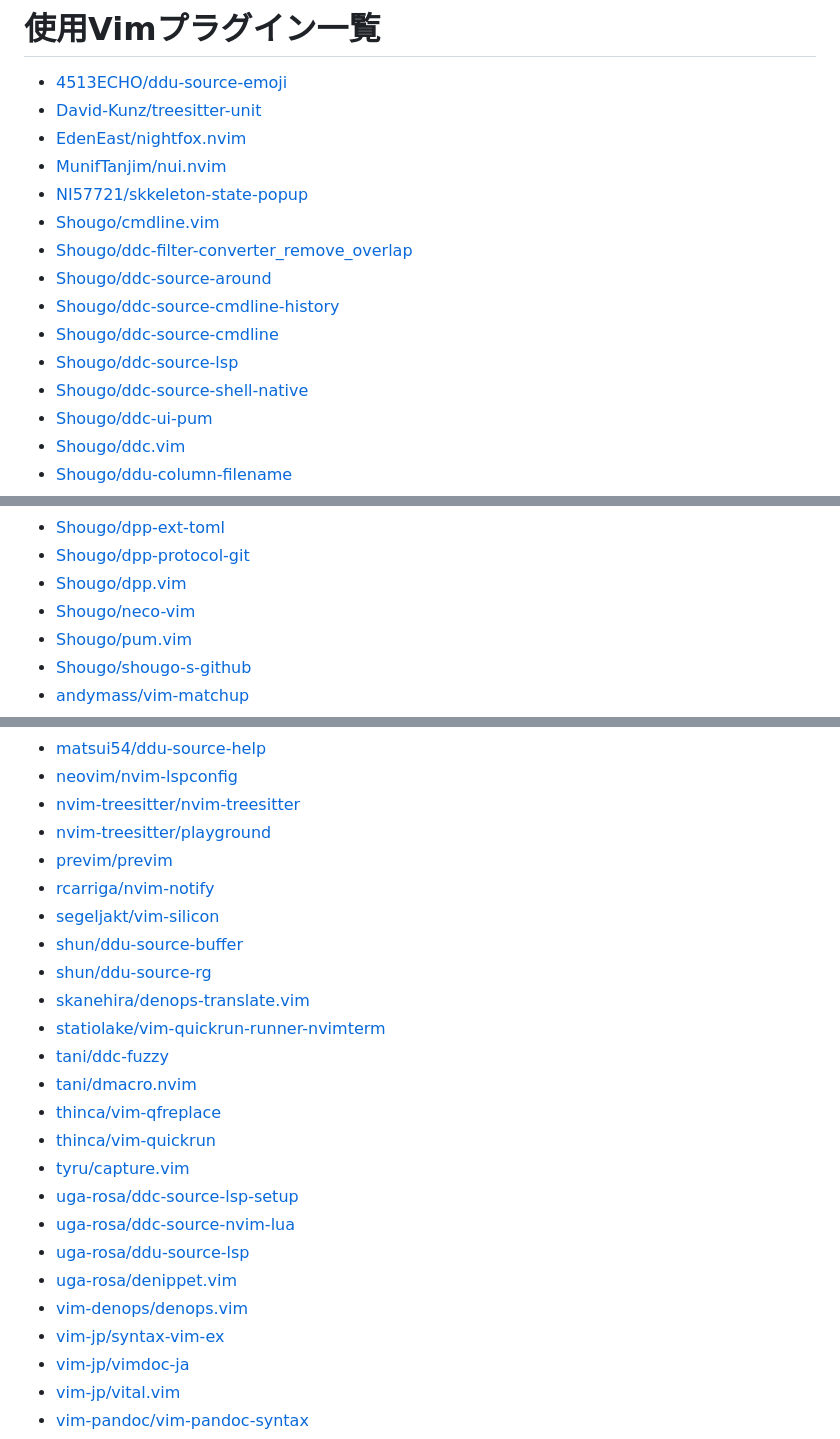
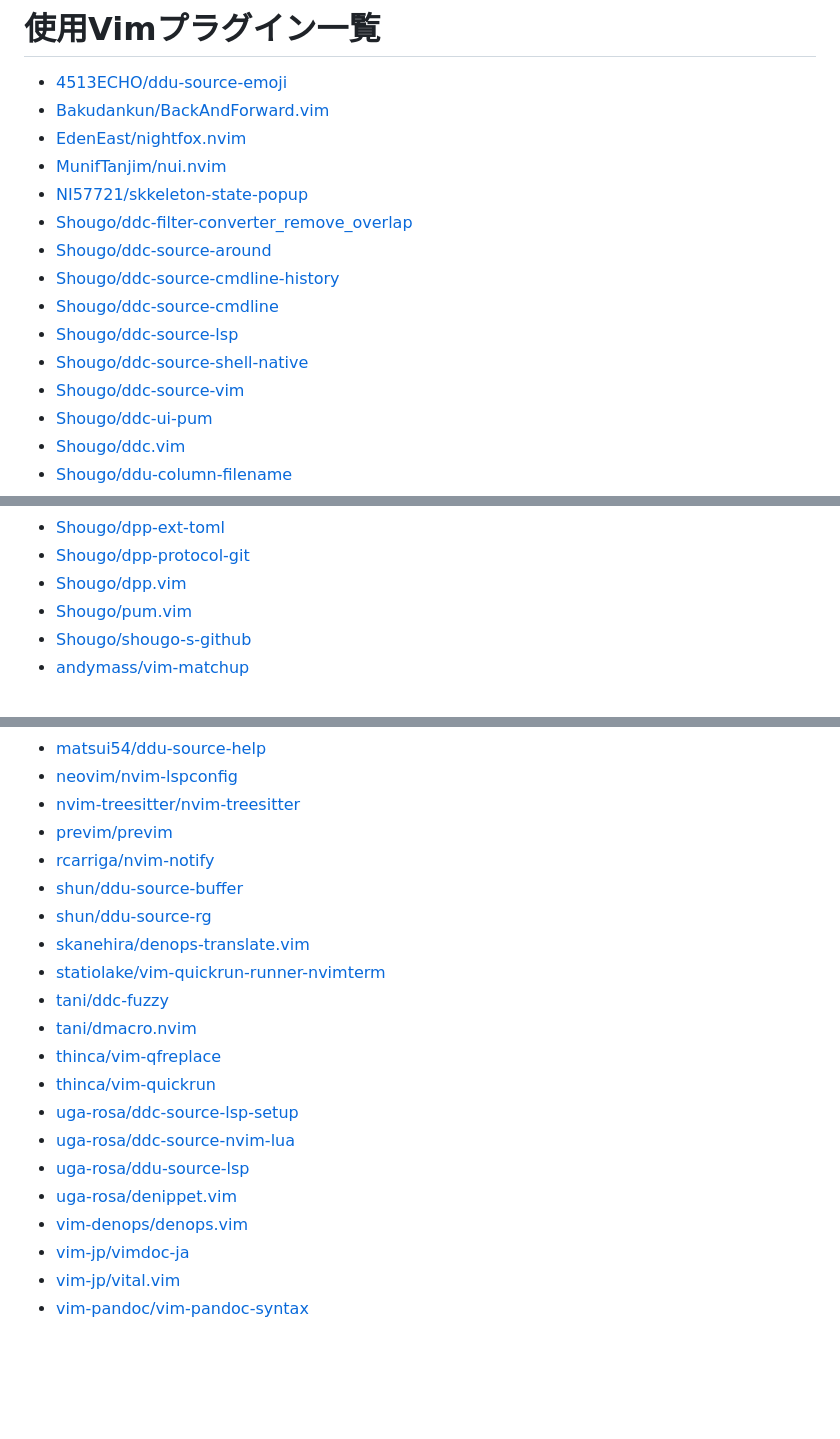
Before and after one commit to qitoy/dotfiles, a Markdown page: vim/plugins.md, 3 parts joined by grey strips. Drawn GitHub-style; blank space fills up the shorter version.

Commit message:
deploy: 8c6a41d5ef1c83b9f6b18aa0f110ff4061085935

```diff
--- a/vim/plugins.md
+++ b/vim/plugins.md
@@ -1,16 +1,16 @@
 # 使用Vimプラグイン一覧
 - [4513ECHO/ddu-source-emoji](https://github.com/4513ECHO/ddu-source-emoji)
-- [David-Kunz/treesitter-unit](https://github.com/David-Kunz/treesitter-unit)
+- [Bakudankun/BackAndForward.vim](https://github.com/Bakudankun/BackAndForward.vim)
 - [EdenEast/nightfox.nvim](https://github.com/EdenEast/nightfox.nvim)
 - [MunifTanjim/nui.nvim](https://github.com/MunifTanjim/nui.nvim)
 - [NI57721/skkeleton-state-popup](https://github.com/NI57721/skkeleton-state-popup)
-- [Shougo/cmdline.vim](https://github.com/Shougo/cmdline.vim)
 - [Shougo/ddc-filter-converter_remove_overlap](https://github.com/Shougo/ddc-filter-converter_remove_overlap)
 - [Shougo/ddc-source-around](https://github.com/Shougo/ddc-source-around)
 - [Shougo/ddc-source-cmdline-history](https://github.com/Shougo/ddc-source-cmdline-history)
 - [Shougo/ddc-source-cmdline](https://github.com/Shougo/ddc-source-cmdline)
 - [Shougo/ddc-source-lsp](https://github.com/Shougo/ddc-source-lsp)
 - [Shougo/ddc-source-shell-native](https://github.com/Shougo/ddc-source-shell-native)
+- [Shougo/ddc-source-vim](https://github.com/Shougo/ddc-source-vim)
 - [Shougo/ddc-ui-pum](https://github.com/Shougo/ddc-ui-pum)
 - [Shougo/ddc.vim](https://github.com/Shougo/ddc.vim)
 - [Shougo/ddu-column-filename](https://github.com/Shougo/ddu-column-filename)
@@ -30,7 +30,6 @@
 - [Shougo/dpp-ext-toml](https://github.com/Shougo/dpp-ext-toml)
 - [Shougo/dpp-protocol-git](https://github.com/Shougo/dpp-protocol-git)
 - [Shougo/dpp.vim](https://github.com/Shougo/dpp.vim)
-- [Shougo/neco-vim](https://github.com/Shougo/neco-vim)
 - [Shougo/pum.vim](https://github.com/Shougo/pum.vim)
 - [Shougo/shougo-s-github](https://github.com/Shougo/shougo-s-github)
 - [andymass/vim-matchup](https://github.com/andymass/vim-matchup)
@@ -57,10 +56,8 @@
 - [matsui54/ddu-source-help](https://github.com/matsui54/ddu-source-help)
 - [neovim/nvim-lspconfig](https://github.com/neovim/nvim-lspconfig)
 - [nvim-treesitter/nvim-treesitter](https://github.com/nvim-treesitter/nvim-treesitter)
-- [nvim-treesitter/playground](https://github.com/nvim-treesitter/playground)
 - [previm/previm](https://github.com/previm/previm)
 - [rcarriga/nvim-notify](https://github.com/rcarriga/nvim-notify)
-- [segeljakt/vim-silicon](https://github.com/segeljakt/vim-silicon)
 - [shun/ddu-source-buffer](https://github.com/shun/ddu-source-buffer)
 - [shun/ddu-source-rg](https://github.com/shun/ddu-source-rg)
 - [skanehira/denops-translate.vim](https://github.com/skanehira/denops-translate.vim)
@@ -69,13 +66,11 @@
 - [tani/dmacro.nvim](https://github.com/tani/dmacro.nvim)
 - [thinca/vim-qfreplace](https://github.com/thinca/vim-qfreplace)
 - [thinca/vim-quickrun](https://github.com/thinca/vim-quickrun)
-- [tyru/capture.vim](https://github.com/tyru/capture.vim)
 - [uga-rosa/ddc-source-lsp-setup](https://github.com/uga-rosa/ddc-source-lsp-setup)
 - [uga-rosa/ddc-source-nvim-lua](https://github.com/uga-rosa/ddc-source-nvim-lua)
 - [uga-rosa/ddu-source-lsp](https://github.com/uga-rosa/ddu-source-lsp)
 - [uga-rosa/denippet.vim](https://github.com/uga-rosa/denippet.vim)
 - [vim-denops/denops.vim](https://github.com/vim-denops/denops.vim)
-- [vim-jp/syntax-vim-ex](https://github.com/vim-jp/syntax-vim-ex)
 - [vim-jp/vimdoc-ja](https://github.com/vim-jp/vimdoc-ja)
 - [vim-jp/vital.vim](https://github.com/vim-jp/vital.vim)
 - [vim-pandoc/vim-pandoc-syntax](https://github.com/vim-pandoc/vim-pandoc-syntax)
```
